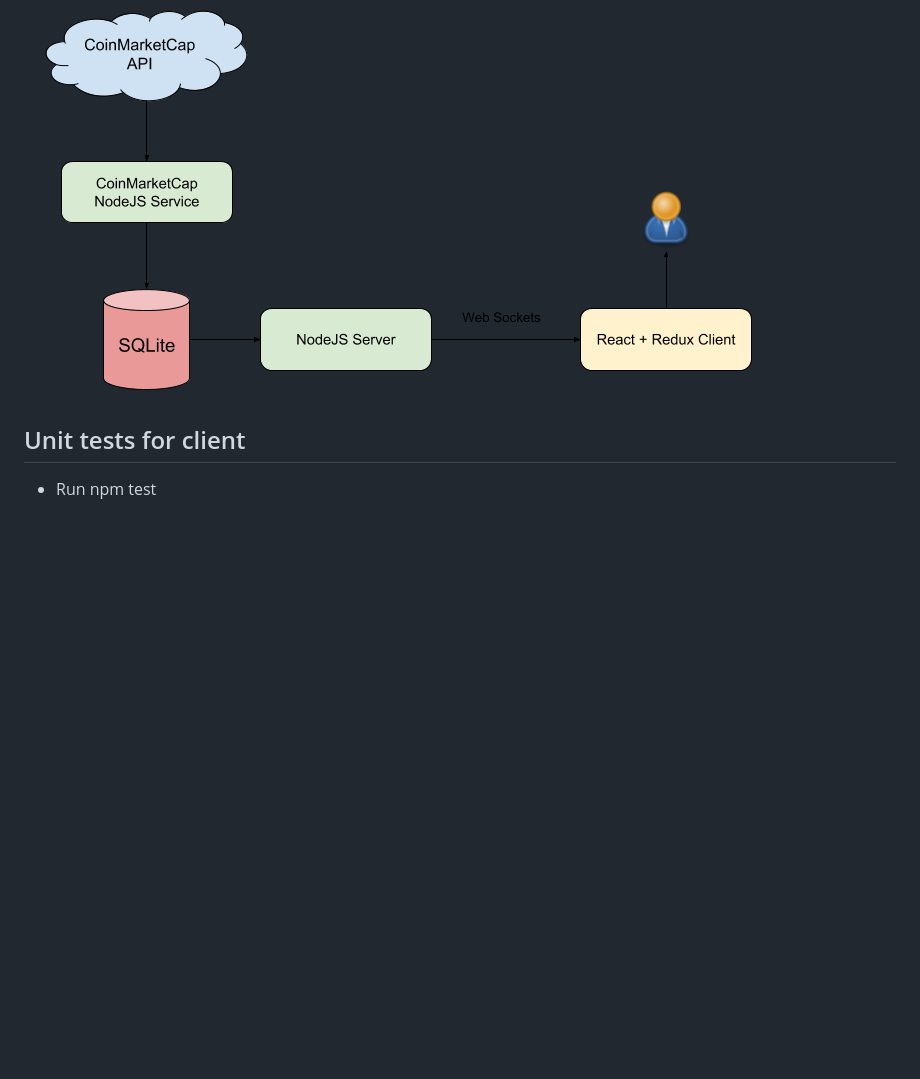
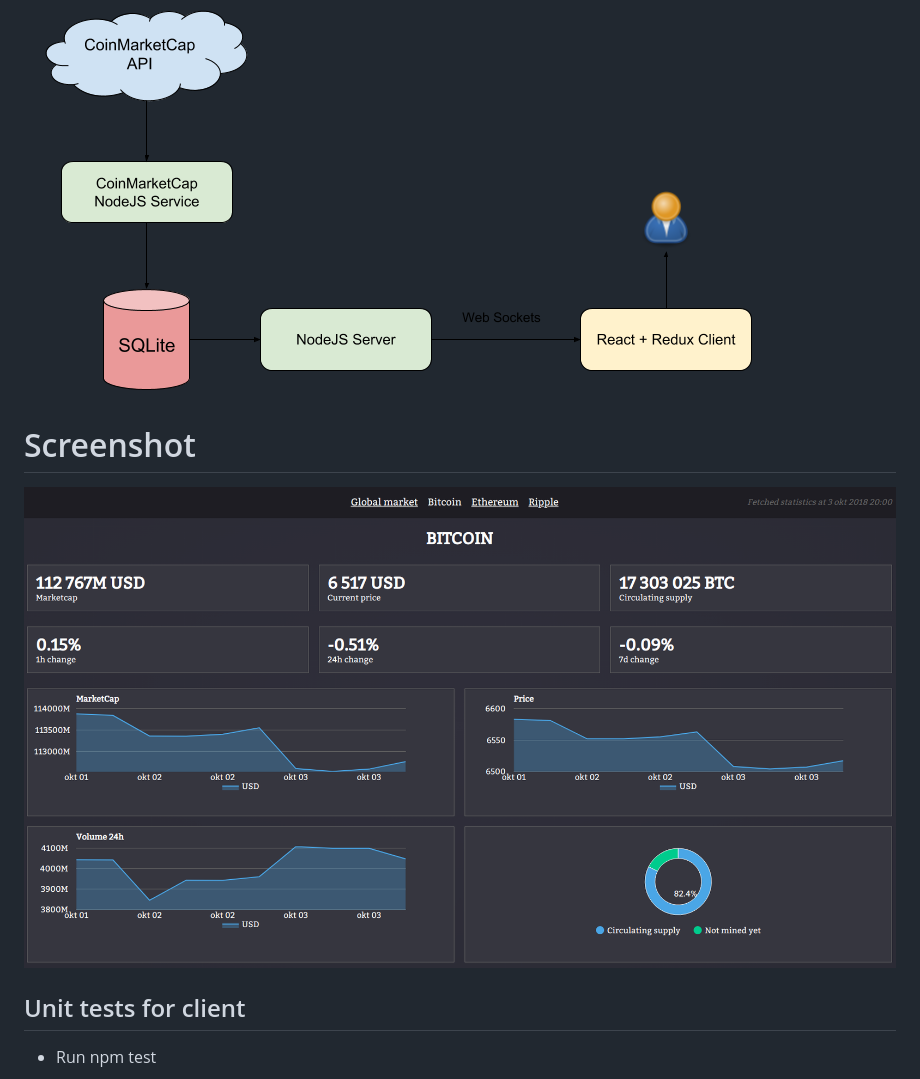
Before and after one commit to tonygustafsson/CryptoDashboard, a Markdown page: README.md, the part around the change. GitHub-like rendering; pictures changed too: Screenshot.png (added); blank space fills up the shorter version.

Commit message:
Add screenshot to readme

```diff
--- a/README.md
+++ b/README.md
@@ -35,6 +35,10 @@ A dashboard for monitoring crypto currencies.
 
 ![alt dataflow](CryptoDashboard.png)
 
+# Screenshot
+
+![alt screenshot](Screenshot.png)
+
 ## Unit tests for client
 
 -   Run npm test
```
